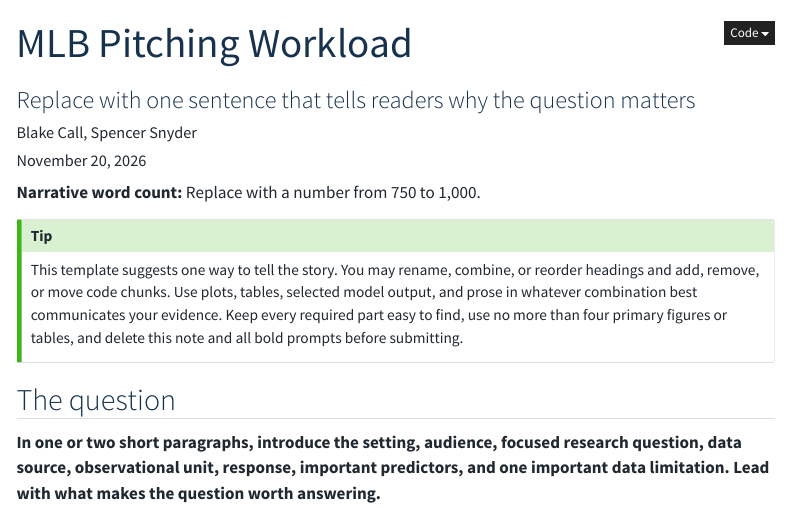
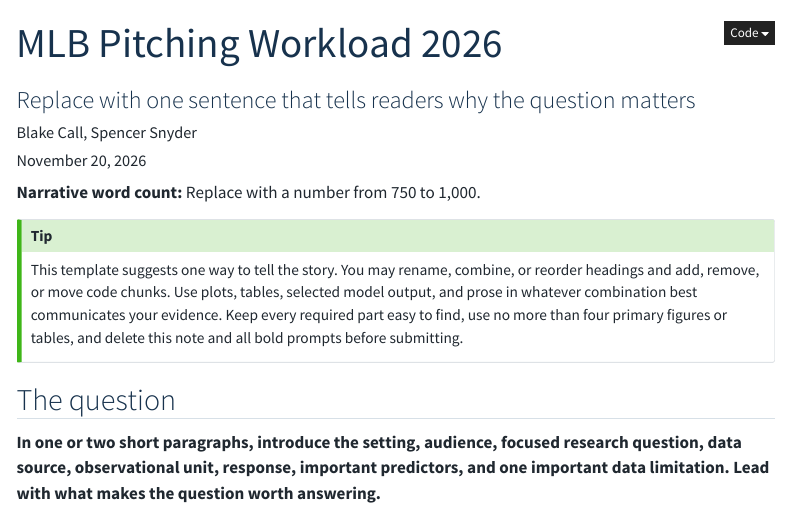
Before and after one commit to blakecall25/Portfolio, a Quarto document (index.qmd): the page in a window 1100 px wide, from its top. Rendered offline with R 4.5, knitr and Pandoc in place of Quarto, with nearby package versions; menus at the side of the page are left out.

Commit message:
Update index.qmd

```diff
--- a/index.qmd
+++ b/index.qmd
@@ -1,5 +1,5 @@
 ---
-title: "MLB Pitching Workload"
+title: "MLB Pitching Workload 2026"
 subtitle: "Replace with one sentence that tells readers why the question matters"
 author: "Blake Call, Spencer Snyder"
 date: last-modified
```
